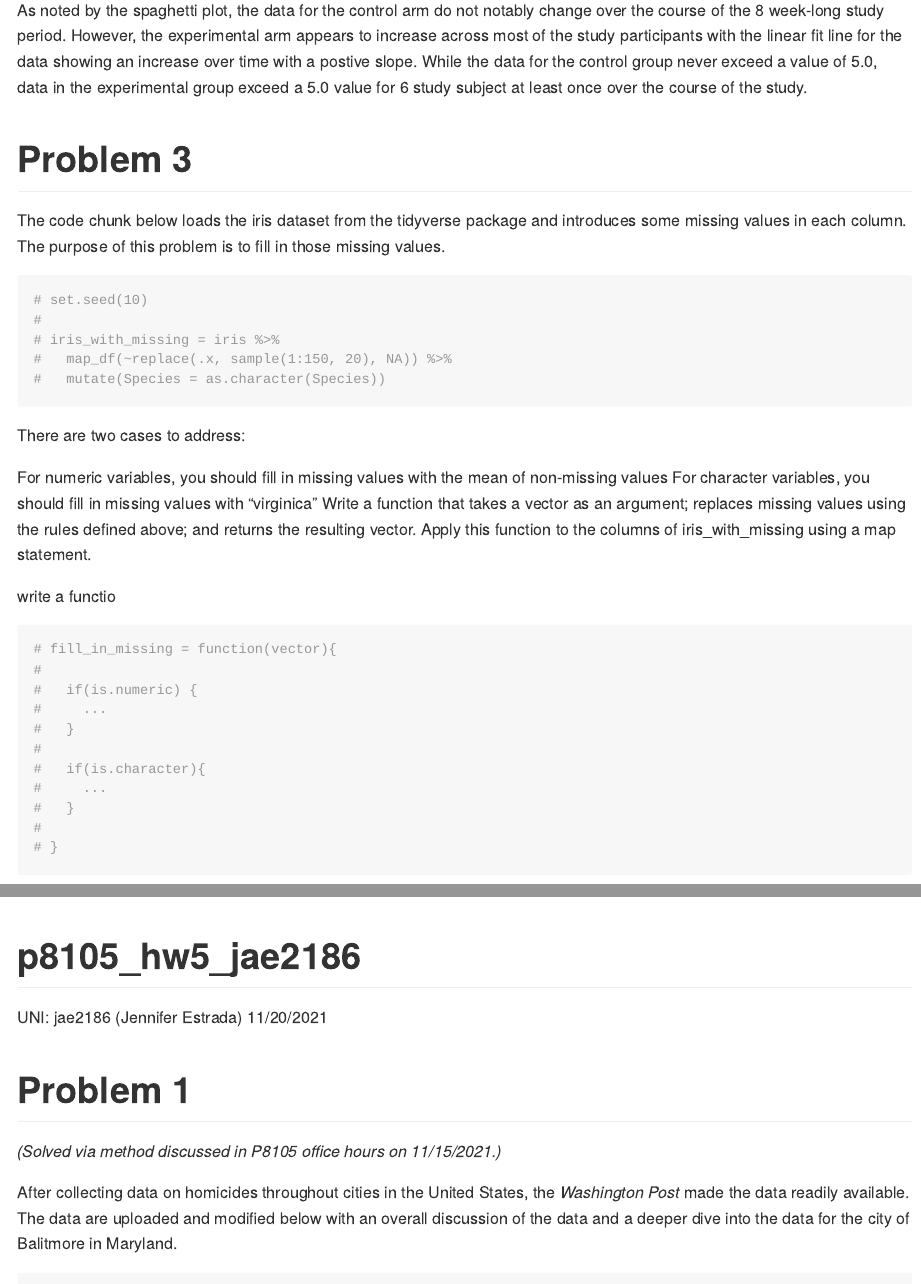
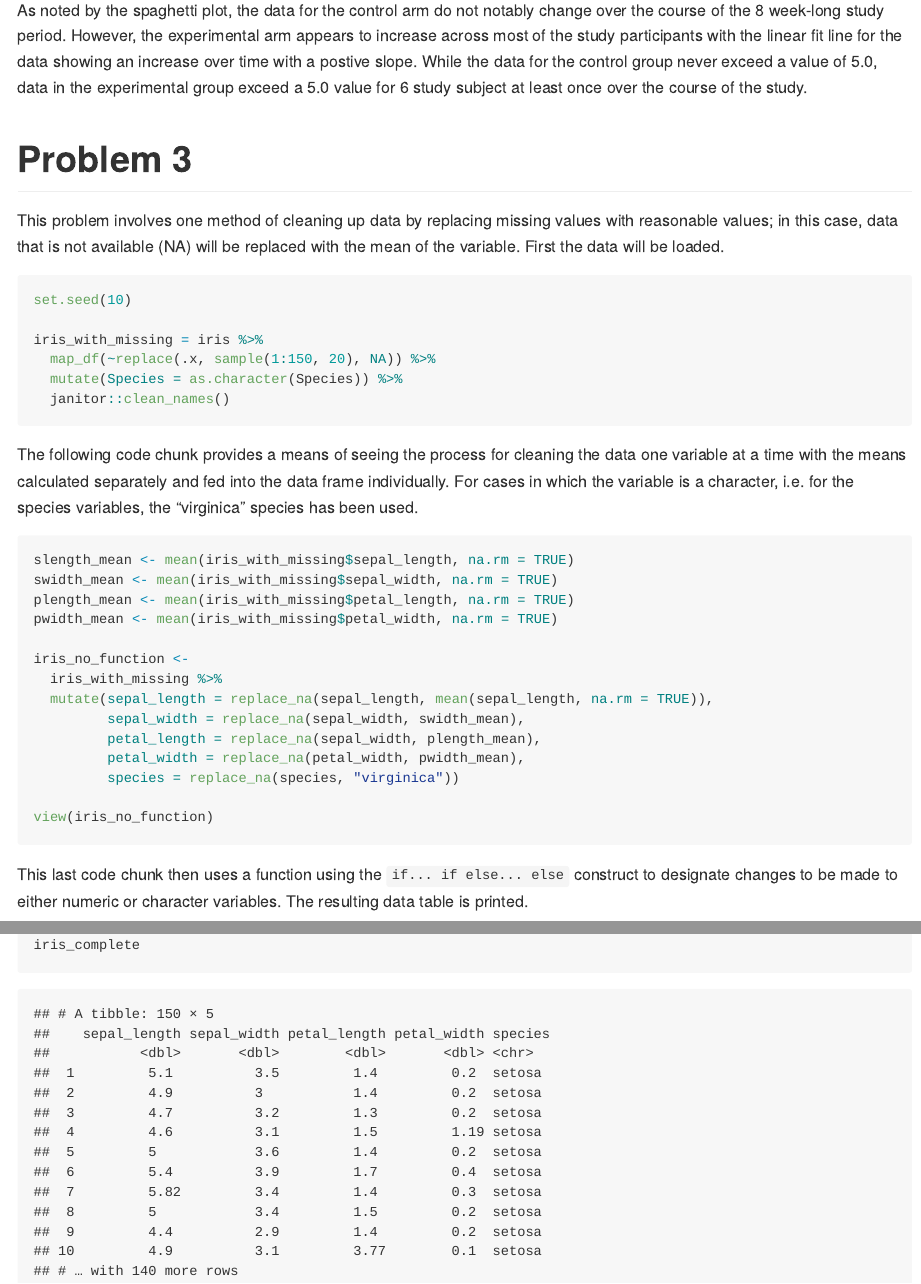
Before and after one commit to jestrada4919/p8105_hw5_jae2186, an R Markdown document (p8105_hw5_jae2186.Rmd): the page in a window 1100 px wide, from 8330 px down, and a second part further down, joined at a grey line. The pictures show the output file p8105_hw5_jae2186.md that the author committed with the source, drawn offline in the style of GitHub.

Commit message:
first pass through assignment - to proofread

````diff
--- a/p8105_hw5_jae2186.Rmd
+++ b/p8105_hw5_jae2186.Rmd
@@ -170,34 +170,36 @@ long_study_plot
 As noted by the spaghetti plot, the data for the control arm do not notably change over the course of the 8 week-long study period. However, the experimental arm appears to increase across most of the study participants with the linear fit line for the data showing an increase over time with a postive slope. While the data for the control group never exceed a value of 5.0, data in the experimental group exceed a 5.0 value for 6 study subject at least once over the course of the study.
 
 # Problem 3
-The code chunk below loads the iris dataset from the tidyverse package and introduces some missing values in each column. The purpose of this problem is to fill in those missing values.
 
-```{r p3_}
-# set.seed(10)
-#
-# iris_with_missing = iris %>%
-#   map_df(~replace(.x, sample(1:150, 20), NA)) %>%
-#   mutate(Species = as.character(Species))
+This problem involves one method of cleaning up data by replacing missing values with reasonable values; in this case, data that is not available (NA) will be replaced with the mean of the variable.
+First the data will be loaded.
+
+```{r p3_load_data}
+set.seed(10)
+
+iris_with_missing = iris %>%
+  map_df(~replace(.x, sample(1:150, 20), NA)) %>%
+  mutate(Species = as.character(Species)) %>%
+  janitor::clean_names()
 ```
 
-There are two cases to address:
+The following code chunk provides a means of seeing the process for cleaning the data one variable at a time with the means calculated separately and fed into the data frame individually. For cases in which the variable is a character, i.e. for the species variables, the "virginica" species has been used.
 
-For numeric variables, you should fill in missing values with the mean of non-missing values
-For character variables, you should fill in missing values with "virginica"
-Write a function that takes a vector as an argument; replaces missing values using the rules defined above; and returns the resulting vector. Apply this function to the columns of iris_with_missing using a map statement.
+```{r p3_no_function}
+slength_mean <- mean(iris_with_missing$sepal_length, na.rm = TRUE)
+swidth_mean <- mean(iris_with_missing$sepal_width, na.rm = TRUE)
+plength_mean <- mean(iris_with_missing$petal_length, na.rm = TRUE)
+pwidth_mean <- mean(iris_with_missing$petal_width, na.rm = TRUE)
 
-write a functio
+iris_no_function <-
+  iris_with_missing %>%
+  mutate(sepal_length = replace_na(sepal_length, mean(sepal_length, na.rm = TRUE)),
+         sepal_width = replace_na(sepal_width, swidth_mean),
+         petal_length = replace_na(sepal_width, plength_mean),
+         petal_width = replace_na(petal_width, pwidth_mean),
+         species = replace_na(species, "virginica"))
 
-```{r}
+view(iris_no_function)
+```
 
-# fill_in_missing = function(vector){
-#
-#   if(is.numeric) {
-#     ...
-#   }
-#
-#   if(is.character){
-#     ...
-#   }
-#
-# }
+This last code chunk then uses a function using the `if... if else... else` construct to designate changes to be made to either numeric or character variables. The resulting data table is printed.
@@ -204 +232,2 @@ write a functio
+iris_complete
 ```
````
Also changed, not shown: p8105_hw5_jae2186.md, p8105_hw5_jae2186.Rmd (27 more changed lines).
